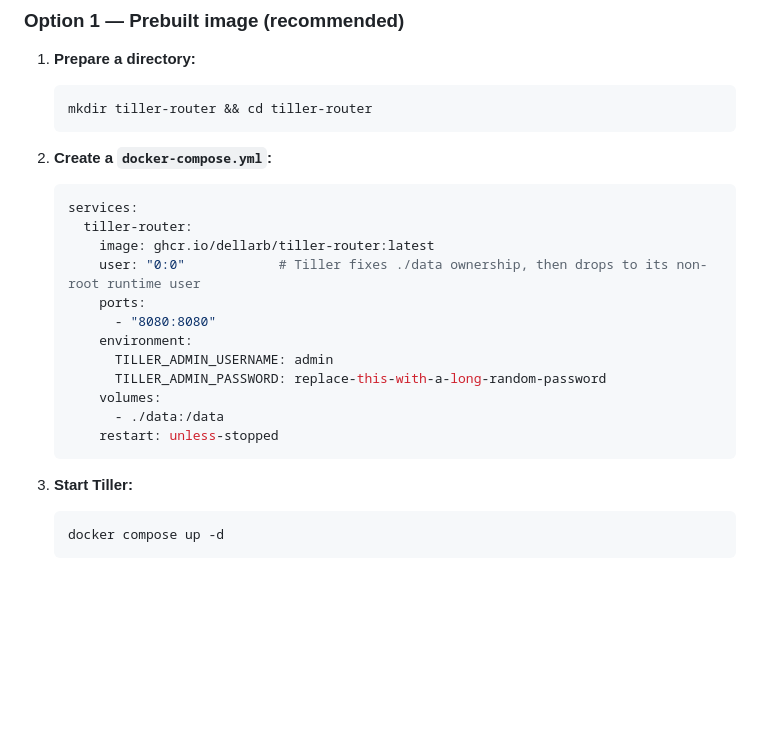
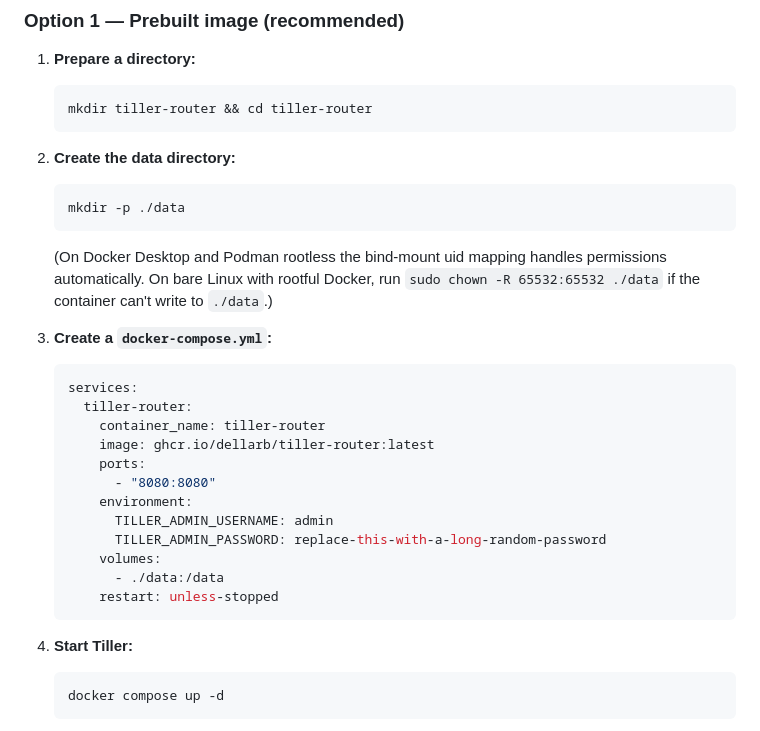
Before and after one commit to berenebot-agent/tiller-router, a Markdown page: README.md, the part around the change. GitHub-like rendering; blank space fills up the shorter version.

Commit message:
README: drop user: 0:0 from prebuilt install example
The simple prebuilt-image compose was starting the container as root so
the entrypoint could chown ./data before dropping to the image's
non-root runtime user. This reads as 'the container runs as root' to
anyone skimming the YAML, which is the kind of thing that makes users
bounce off the README on a security review.

The hardened docker-compose.yml in the repo (and any read-only +
  cap_drop deployment) already runs as non-root by default, so the
simple example was the odd one out. Removing user: 0:0 lets the
container inherit USER 65532 from the image manifest, matching what the
hardened compose does.

On Docker Desktop and Podman rootless the bind-mount uid mapping
handles ./data permissions automatically, so the new step 2 is just
'mkdir -p ./data' with a parenthetical chown escape hatch for the
bare Linux + rootful Docker case.

````diff
--- a/README.md
+++ b/README.md
@@ -146,13 +146,24 @@ Requires Docker and Docker Compose.
    mkdir tiller-router && cd tiller-router
    ```
 
-2. **Create a `docker-compose.yml`:**
+2. **Create the data directory:**
+
+   ```bash
+   mkdir -p ./data
+   ```
+
+   (On Docker Desktop and Podman rootless the bind-mount uid mapping
+   handles permissions automatically. On bare Linux with rootful
+   Docker, run `sudo chown -R 65532:65532 ./data` if the container
+   can't write to `./data`.)
+
+3. **Create a `docker-compose.yml`:**
 
    ```yaml
    services:
      tiller-router:
+       container_name: tiller-router
        image: ghcr.io/dellarb/tiller-router:latest
-       user: "0:0"            # Tiller fixes ./data ownership, then drops to its non-root runtime user
        ports:
          - "8080:8080"
        environment:
@@ -163,7 +174,7 @@ Requires Docker and Docker Compose.
        restart: unless-stopped
    ```
 
-3. **Start Tiller:**
+4. **Start Tiller:**
 
    ```bash
    docker compose up -d
````
